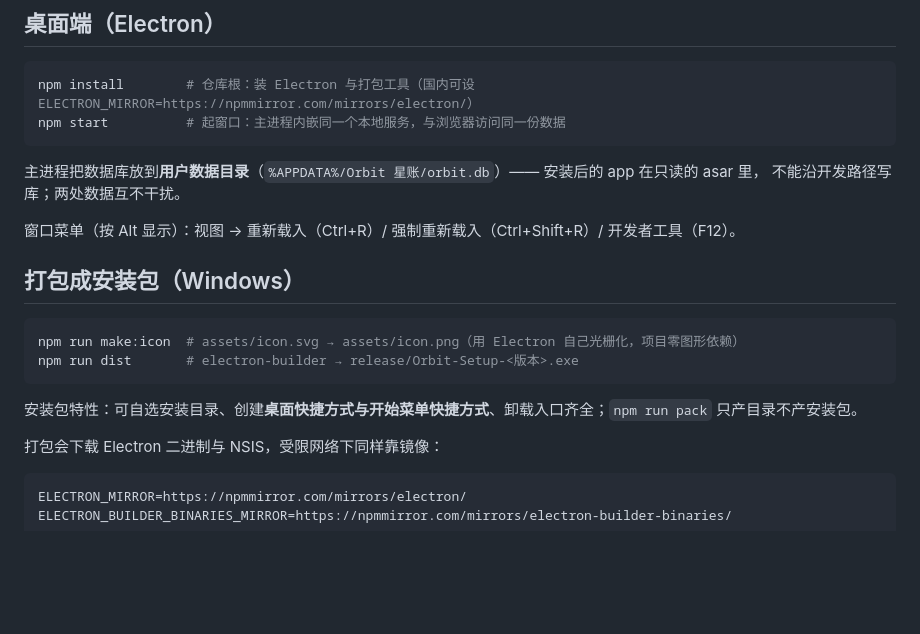
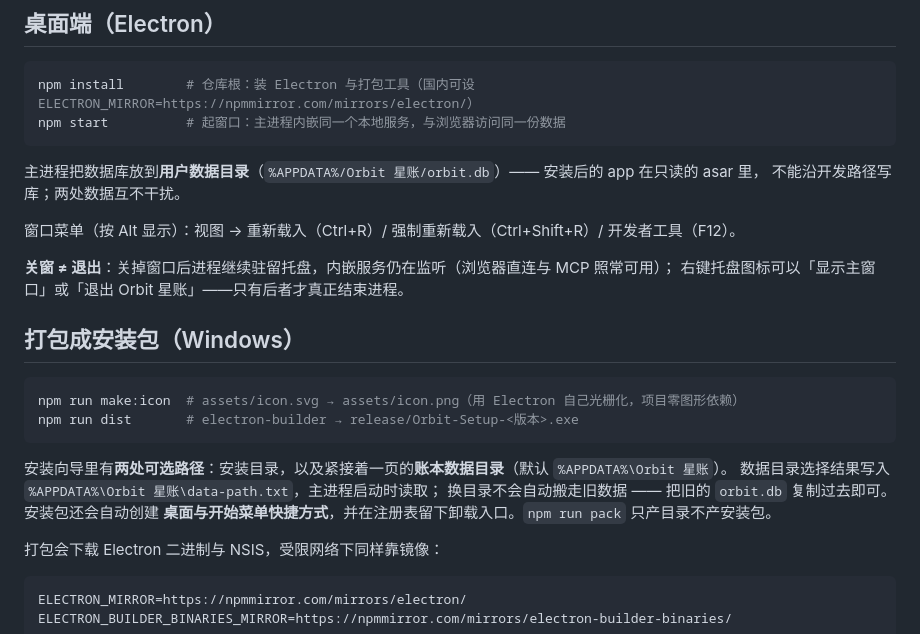
Before and after one commit to Fogjw/orbit-ledger, a Markdown page: README.md, the part around the change. Drawn GitHub-style; blank space fills up the shorter version.

Commit message:
docs: README 补充托盘生命周期与安装向导两处可选路径

````diff
--- a/README.md
+++ b/README.md
@@ -40,6 +40,9 @@ npm start          # 起窗口：主进程内嵌同一个本地服务，与浏
 
 窗口菜单（按 Alt 显示）：视图 → 重新载入（Ctrl+R）/ 强制重新载入（Ctrl+Shift+R）/ 开发者工具（F12）。
 
+**关窗 ≠ 退出**：关掉窗口后进程继续驻留托盘，内嵌服务仍在监听（浏览器直连与 MCP 照常可用）；
+右键托盘图标可以「显示主窗口」或「退出 Orbit 星账」——只有后者才真正结束进程。
+
 ## 打包成安装包（Windows）
 
 ```bash
@@ -47,7 +50,10 @@ npm run make:icon  # assets/icon.svg → assets/icon.png（用 Electron 自己
 npm run dist       # electron-builder → release/Orbit-Setup-<版本>.exe
 ```
 
-安装包特性：可自选安装目录、创建**桌面快捷方式与开始菜单快捷方式**、卸载入口齐全；`npm run pack` 只产目录不产安装包。
+安装向导里有**两处可选路径**：安装目录，以及紧接着一页的**账本数据目录**（默认 `%APPDATA%\Orbit 星账`）。
+数据目录选择结果写入 `%APPDATA%\Orbit 星账\data-path.txt`，主进程启动时读取；
+换目录不会自动搬走旧数据 —— 把旧的 `orbit.db` 复制过去即可。安装包还会自动创建
+**桌面与开始菜单快捷方式**，并在注册表留下卸载入口。`npm run pack` 只产目录不产安装包。
 
 打包会下载 Electron 二进制与 NSIS，受限网络下同样靠镜像：
 
````
